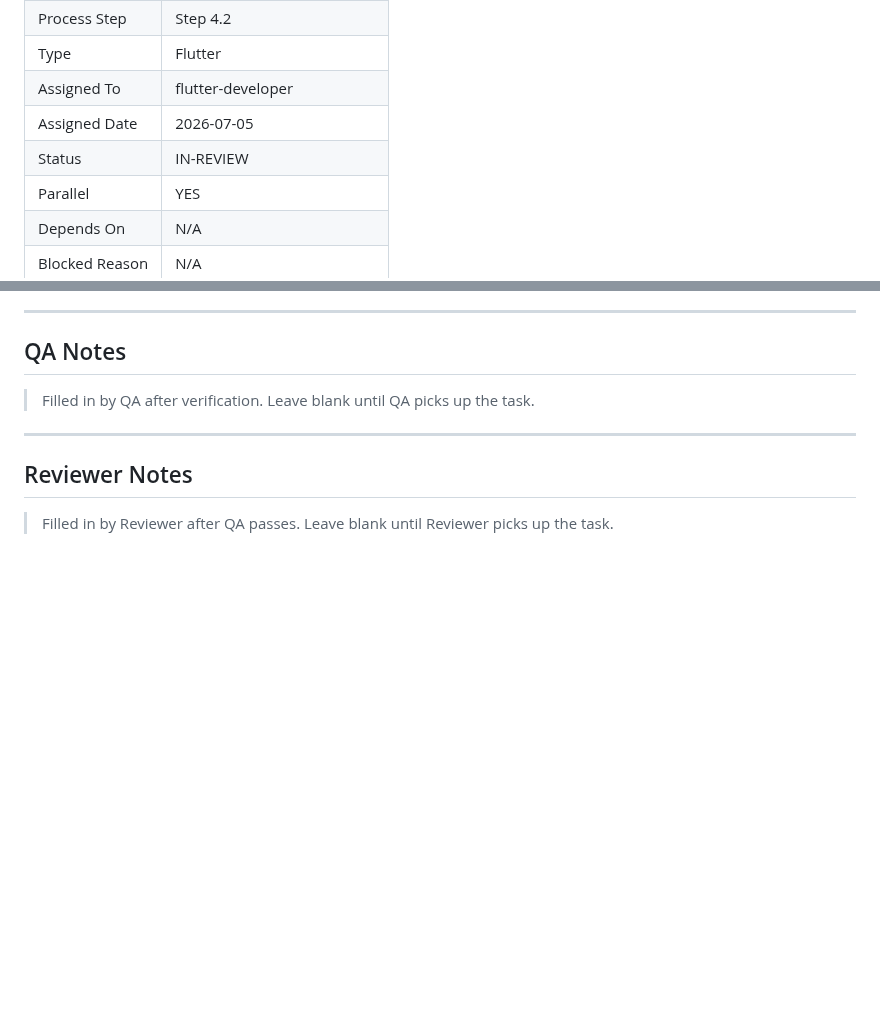
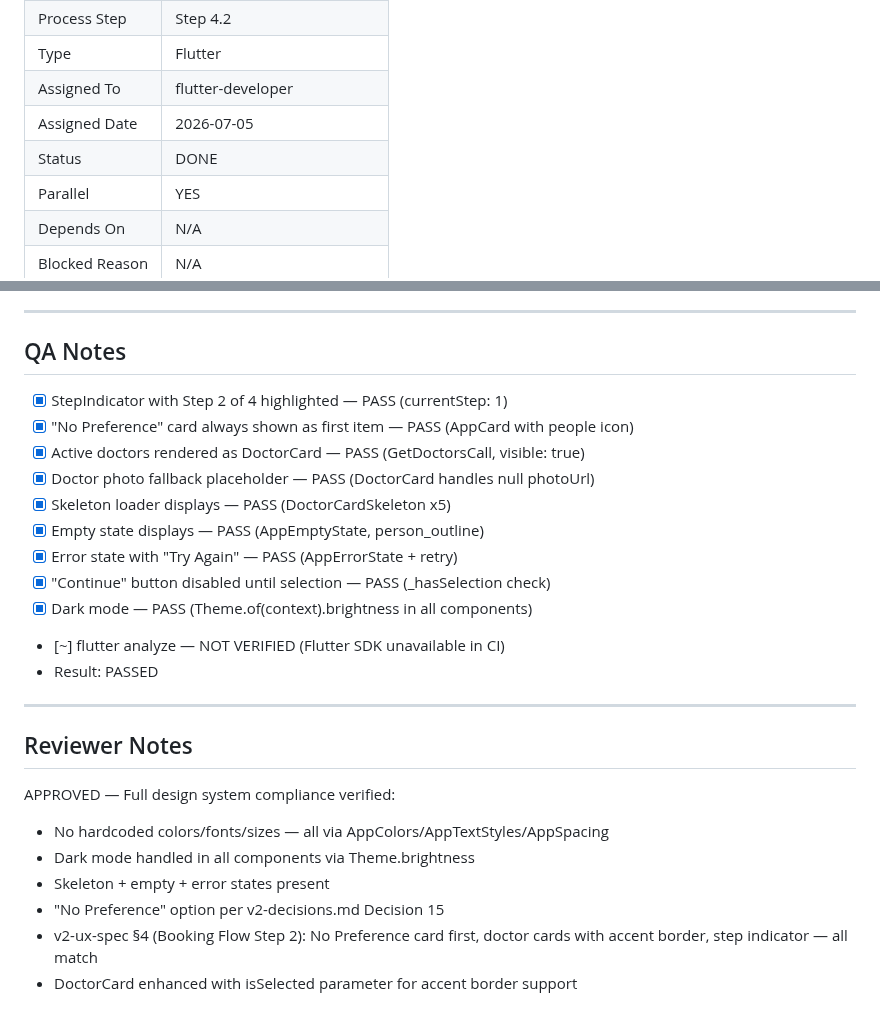
Before and after one commit to zarinjas/heclinicappv2, a Markdown page: tasks/done/UI-P4-T02-booking-doctor-screen.md, 2 parts joined by grey strips. Drawn GitHub-style; blank space fills up the shorter version.

Commit message:
Node 3+4 (QA+REVIEW): UI-P4-T02 APPROVED → DONE

```diff
--- a/tasks/in-review/UI-P4-T02-booking-doctor-screen.md
+++ b/tasks/done/UI-P4-T02-booking-doctor-screen.md
@@ -11,7 +11,7 @@
 | Type | Flutter |
 | Assigned To | flutter-developer |
 | Assigned Date | 2026-07-05 |
-| Status | IN-REVIEW |
+| Status | DONE |
 | Parallel | YES |
 | Depends On | N/A |
 | Blocked Reason | N/A |
@@ -116,10 +116,26 @@ Created `lib/features/booking/booking_doctor_screen.dart`:
 
 ## QA Notes
 
-> Filled in by QA after verification. Leave blank until QA picks up the task.
+- [x] StepIndicator with Step 2 of 4 highlighted — PASS (currentStep: 1)
+- [x] "No Preference" card always shown as first item — PASS (AppCard with people icon)
+- [x] Active doctors rendered as DoctorCard — PASS (GetDoctorsCall, visible: true)
+- [x] Doctor photo fallback placeholder — PASS (DoctorCard handles null photoUrl)
+- [x] Skeleton loader displays — PASS (DoctorCardSkeleton x5)
+- [x] Empty state displays — PASS (AppEmptyState, person_outline)
+- [x] Error state with "Try Again" — PASS (AppErrorState + retry)
+- [x] "Continue" button disabled until selection — PASS (_hasSelection check)
+- [x] Dark mode — PASS (Theme.of(context).brightness in all components)
+- [~] flutter analyze — NOT VERIFIED (Flutter SDK unavailable in CI)
+- Result: PASSED
 
 ---
 
 ## Reviewer Notes
 
-> Filled in by Reviewer after QA passes. Leave blank until Reviewer picks up the task.
+APPROVED — Full design system compliance verified:
+- No hardcoded colors/fonts/sizes — all via AppColors/AppTextStyles/AppSpacing
+- Dark mode handled in all components via Theme.brightness
+- Skeleton + empty + error states present
+- "No Preference" option per v2-decisions.md Decision 15
+- v2-ux-spec §4 (Booking Flow Step 2): No Preference card first, doctor cards with accent border, step indicator — all match
+- DoctorCard enhanced with isSelected parameter for accent border support
```
Also changed, not shown: memory/project-manager/task-index.md (+1 -1 lines).
